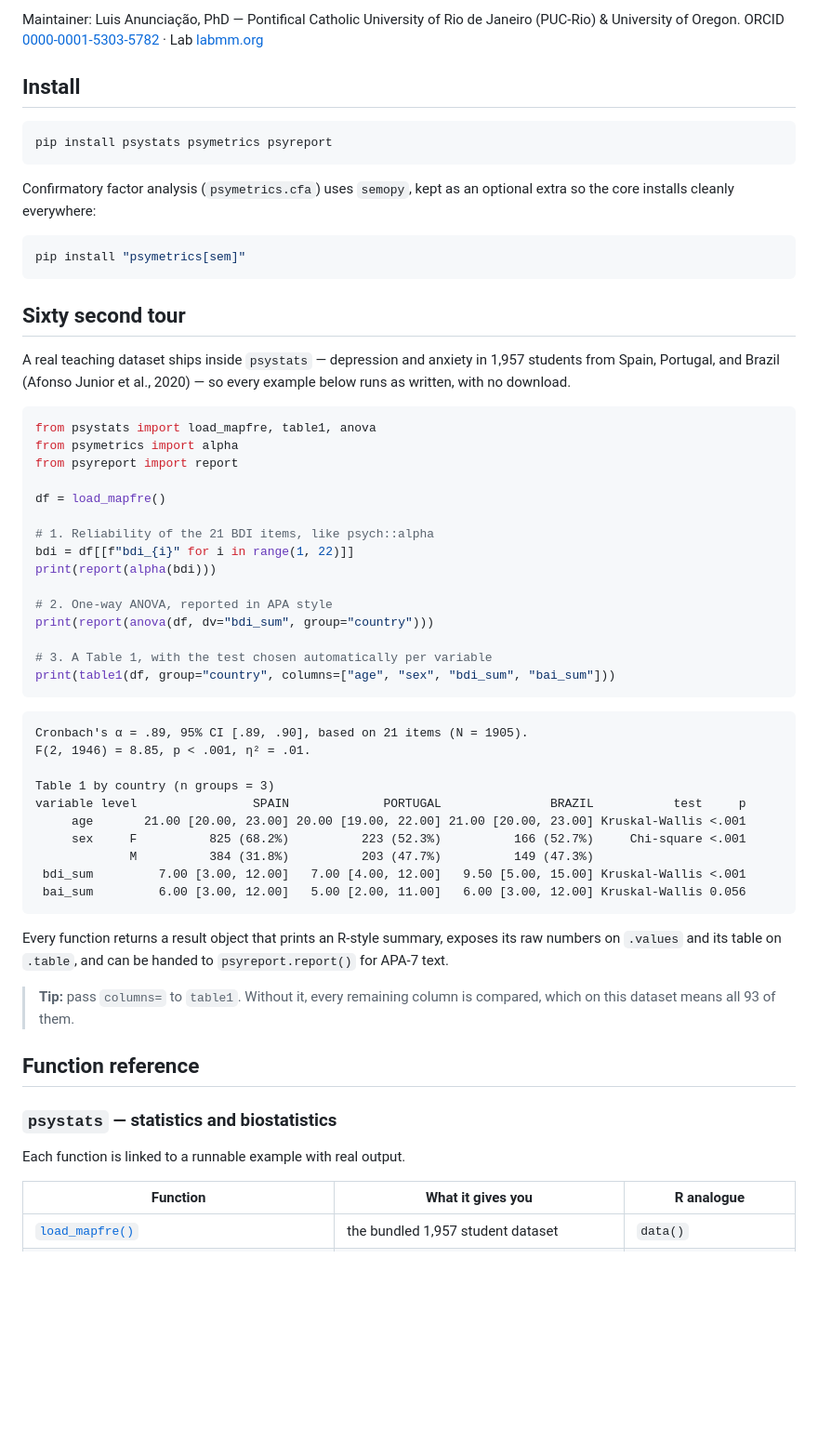
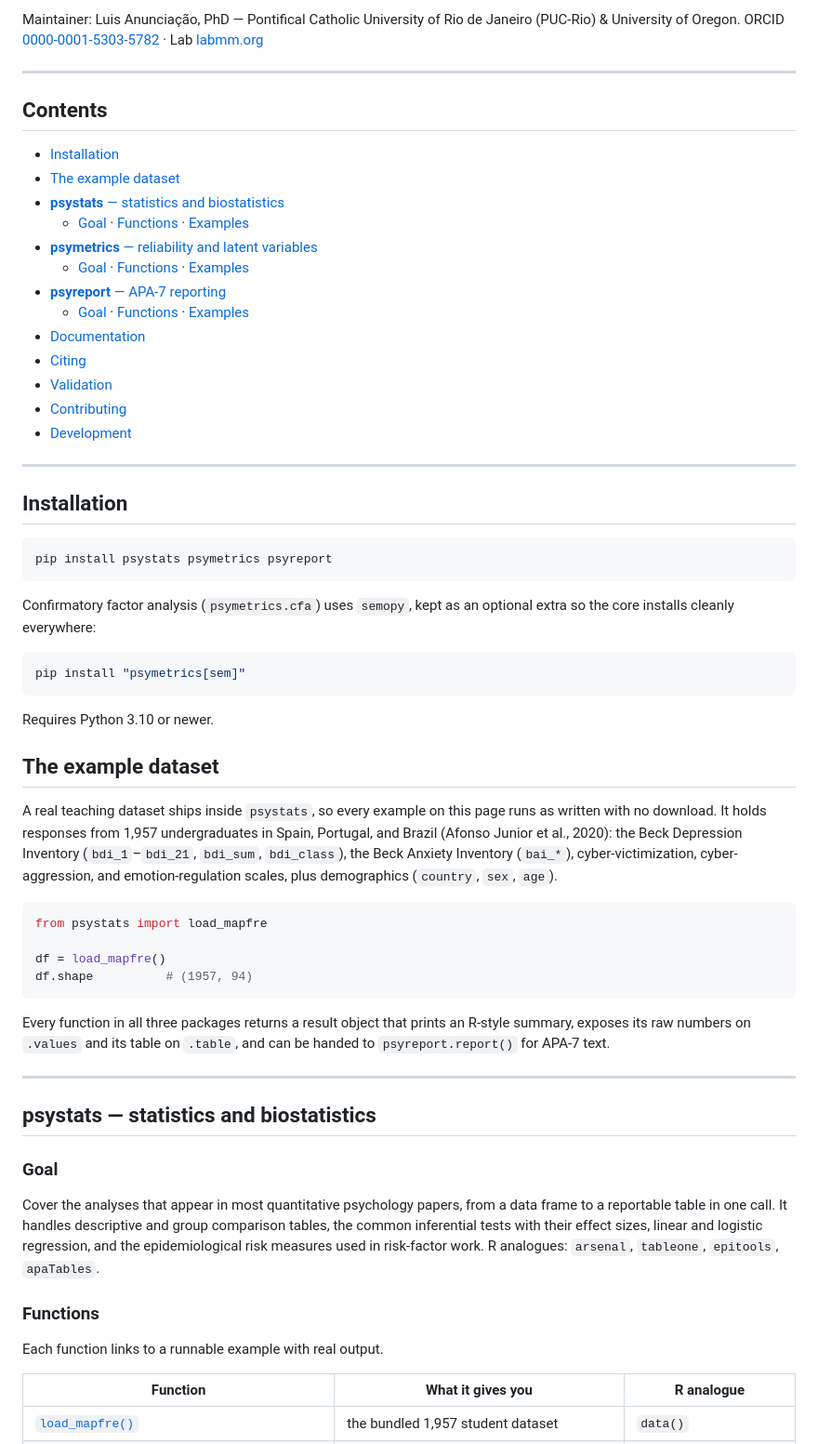
Before and after one commit to anovabr/anova-methods, a Markdown page: README.md, the part around one of its changes. Shown at 93% size. GitHub-like rendering; blank space fills up the shorter version.

````diff
--- a/README.md
+++ b/README.md
@@ -18,7 +18,29 @@ Janeiro (PUC-Rio) & University of Oregon.
 ORCID [0000-0001-5303-5782](https://orcid.org/0000-0001-5303-5782) ·
 Lab [labmm.org](https://labmm.org/)
 
-## Install
+---
+
+## Contents
+
+- [Installation](#installation)
+- [The example dataset](#dataset)
+- [**psystats** — statistics and biostatistics](#psystats)
+  - [Goal](#psystats-goal) · [Functions](#psystats-functions) · [Examples](#psystats-examples)
+- [**psymetrics** — reliability and latent variables](#psymetrics)
+  - [Goal](#psymetrics-goal) · [Functions](#psymetrics-functions) · [Examples](#psymetrics-examples)
+- [**psyreport** — APA-7 reporting](#psyreport)
+  - [Goal](#psyreport-goal) · [Functions](#psyreport-functions) · [Examples](#psyreport-examples)
+- [Documentation](#documentation)
+- [Citing](#citing)
+- [Validation](#validation)
+- [Contributing](#contributing)
+- [Development](#development)
+
+---
+
+<a id="installation"></a>
+
+## Installation
 
 ```bash
 pip install psystats psymetrics psyreport
@@ -31,55 +53,51 @@ optional extra so the core installs cleanly everywhere:
 pip install "psymetrics[sem]"
 ```
 
-## Sixty second tour
+Requires Python 3.10 or newer.
 
-A real teaching dataset ships inside `psystats` — depression and anxiety in
-1,957 students from Spain, Portugal, and Brazil (Afonso Junior et al., 2020) —
-so every example below runs as written, with no download.
+<a id="dataset"></a>
+
+## The example dataset
+
+A real teaching dataset ships inside `psystats`, so every example on this page
+runs as written with no download. It holds responses from 1,957 undergraduates
+in Spain, Portugal, and Brazil (Afonso Junior et al., 2020): the Beck Depression
+Inventory (`bdi_1`–`bdi_21`, `bdi_sum`, `bdi_class`), the Beck Anxiety Inventory
+(`bai_*`), cyber-victimization, cyber-aggression, and emotion-regulation scales,
+plus demographics (`country`, `sex`, `age`).
 
 ```python
-from psystats import load_mapfre, table1, anova
-from psymetrics import alpha
-from psyreport import report
+from psystats import load_mapfre
 
 df = load_mapfre()
-
-# 1. Reliability of the 21 BDI items, like psych::alpha
-bdi = df[[f"bdi_{i}" for i in range(1, 22)]]
-print(report(alpha(bdi)))
-
-# 2. One-way ANOVA, reported in APA style
-print(report(anova(df, dv="bdi_sum", group="country")))
-
-# 3. A Table 1, with the test chosen automatically per variable
-print(table1(df, group="country", columns=["age", "sex", "bdi_sum", "bai_sum"]))
+df.shape          # (1957, 94)
 ```
 
-```text
-Cronbach's α = .89, 95% CI [.89, .90], based on 21 items (N = 1905).
-F(2, 1946) = 8.85, p < .001, η² = .01.
+Every function in all three packages returns a result object that prints an
+R-style summary, exposes its raw numbers on `.values` and its table on
+`.table`, and can be handed to `psyreport.report()` for APA-7 text.
 
-Table 1 by country (n groups = 3)
-variable level                SPAIN             PORTUGAL               BRAZIL           test     p
-     age       21.00 [20.00, 23.00] 20.00 [19.00, 22.00] 21.00 [20.00, 23.00] Kruskal-Wallis <.001
-     sex     F          825 (68.2%)          223 (52.3%)          166 (52.7%)     Chi-square <.001
-             M          384 (31.8%)          203 (47.7%)          149 (47.3%)
- bdi_sum         7.00 [3.00, 12.00]   7.00 [4.00, 12.00]   9.50 [5.00, 15.00] Kruskal-Wallis <.001
- bai_sum         6.00 [3.00, 12.00]   5.00 [2.00, 11.00]   6.00 [3.00, 12.00] Kruskal-Wallis 0.056
-```
+---
 
-Every function returns a result object that prints an R-style summary, exposes
-its raw numbers on `.values` and its table on `.table`, and can be handed to
-`psyreport.report()` for APA-7 text.
+<a id="psystats"></a>
 
-> **Tip:** pass `columns=` to `table1`. Without it, every remaining column is
-> compared, which on this dataset means all 93 of them.
+## psystats — statistics and biostatistics
 
-## Function reference
+<a id="psystats-goal"></a>
 
-### `psystats` — statistics and biostatistics
+### Goal
 
-Each function is linked to a runnable example with real output.
+Cover the analyses that appear in most quantitative psychology papers, from a
+data frame to a reportable table in one call. It handles descriptive and group
+comparison tables, the common inferential tests with their effect sizes,
+linear and logistic regression, and the epidemiological risk measures used in
+risk-factor work. R analogues: `arsenal`, `tableone`, `epitools`, `apaTables`.
+
+<a id="psystats-functions"></a>
+
+### Functions
+
+Each function links to a runnable example with real output.
 
 | Function | What it gives you | R analogue |
 |---|---|---|
````
Also changed, not shown: other parts of README.md (+234 -7 lines).
